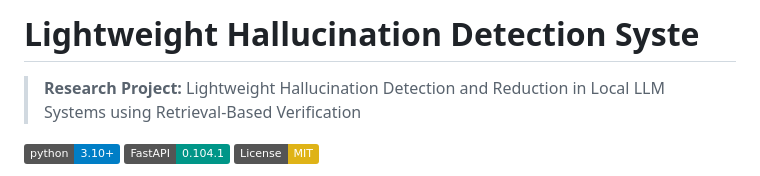
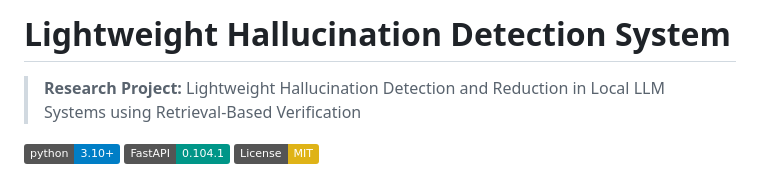
Before and after one commit to MMNayon00/Hallucination-Detection, a Markdown page: README.md, the part around the change. Drawn GitHub-style; badges without logos.

```diff
--- a/README.md
+++ b/README.md
@@ -1,4 +1,4 @@
-# Lightweight Hallucination Detection Syste
+# Lightweight Hallucination Detection System
 
 > **Research Project:** Lightweight Hallucination Detection and Reduction in Local LLM Systems using Retrieval-Based Verification
 
```
